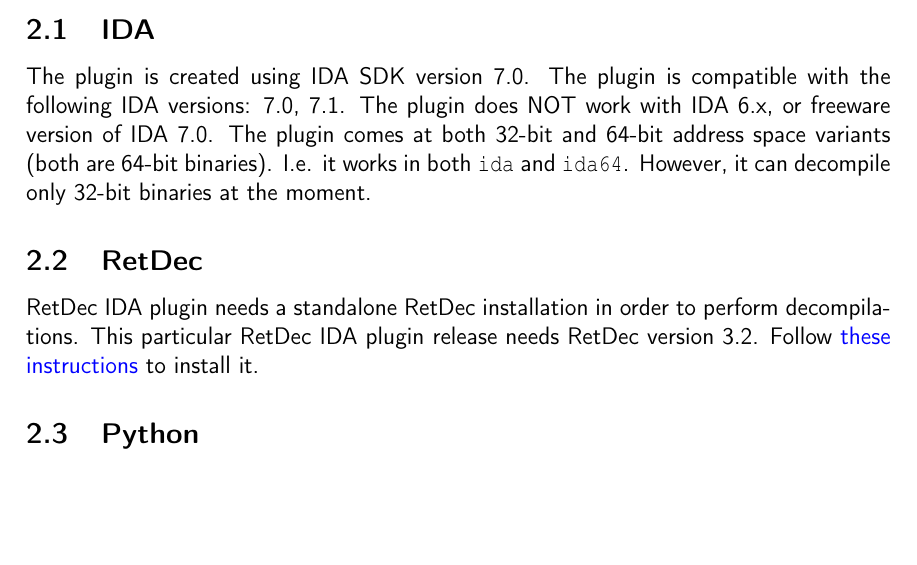
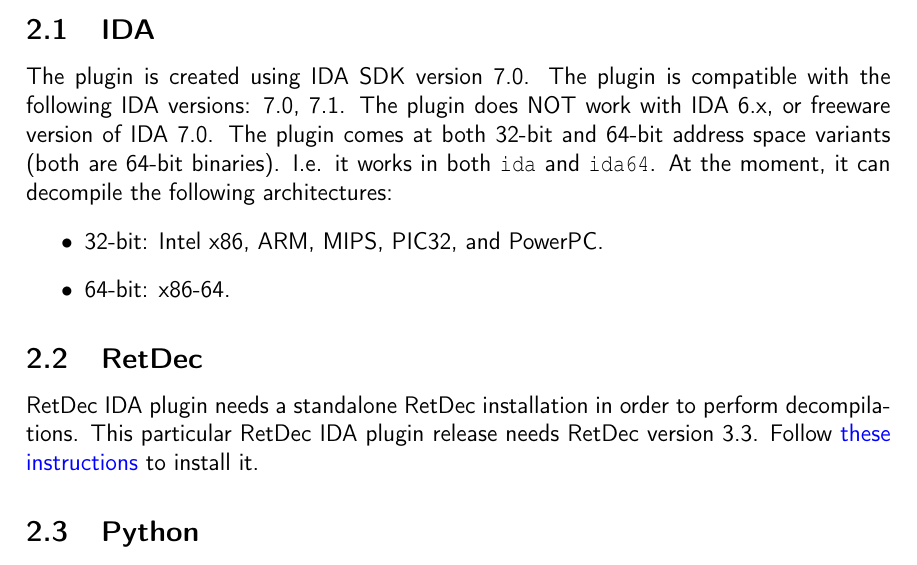
Before and after one commit to avast/retdec-idaplugin, a LaTeX document (doc/user_guide/user_guide.tex): part of page 4 of 14, cut so that both start at the same text, the shorter picture padded with empty space. Compiled offline with pdfLaTeX.

Commit message:
README+user_guide: update description - mention x86-64 decompilation.

```diff
--- a/doc/user_guide/user_guide.tex
+++ b/doc/user_guide/user_guide.tex
@@ -112,11 +112,15 @@
 It is also possible to build and install the plugin directly from sources. To do so, follow the \href{https://github.com/avast-tl/retdec-idaplugin#build-and-installation}{Build and Installation} instructions instead of this section.
 
 \subsection{IDA}
-The plugin is created using IDA SDK version 7.0. The plugin is compatible with the following IDA versions: 7.0, 7.1. The plugin does NOT work with IDA 6.x, or freeware version of IDA 7.0. The plugin comes at both 32-bit and 64-bit address space variants (both are 64-bit binaries). I.e. it works in both \texttt{ida} and \texttt{ida64}. However, it can decompile only 32-bit binaries at the moment.
+The plugin is created using IDA SDK version 7.0. The plugin is compatible with the following IDA versions: 7.0, 7.1. The plugin does NOT work with IDA 6.x, or freeware version of IDA 7.0. The plugin comes at both 32-bit and 64-bit address space variants (both are 64-bit binaries). I.e. it works in both \texttt{ida} and \texttt{ida64}. At the moment, it can decompile the following architectures:
+\begin{itemize}
+    \item 32-bit: Intel x86, ARM, MIPS, PIC32, and PowerPC.
+    \item 64-bit: x86-64.
+\end{itemize}
 
 \subsection{RetDec}
 \label{sec:installation:retdec}
-RetDec IDA plugin needs a standalone RetDec installation in order to perform decompilations. This particular RetDec IDA plugin release needs RetDec version 3.2. Follow \href{https://github.com/avast-tl/retdec/blob/34a2640d71c96628d48864f14a32bd9cb237ed2b/README.md#installation-and-use}{these instructions} to install it.
+RetDec IDA plugin needs a standalone RetDec installation in order to perform decompilations. This particular RetDec IDA plugin release needs RetDec version 3.3. Follow \href{https://github.com/avast-tl/retdec/blob/v3.3/README.md#installation-and-use}{these instructions} to install it.
 
 \subsection{Python}
 \label{sec:installation:python}
```
Also changed, not shown: README.md.
